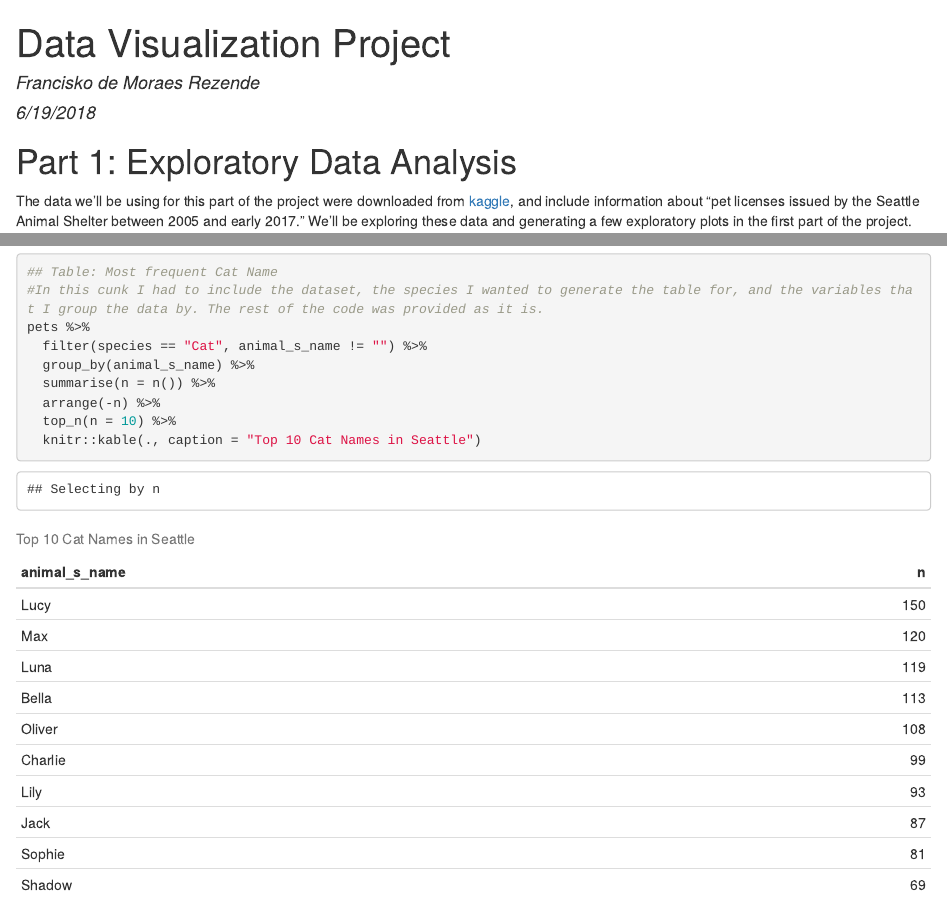
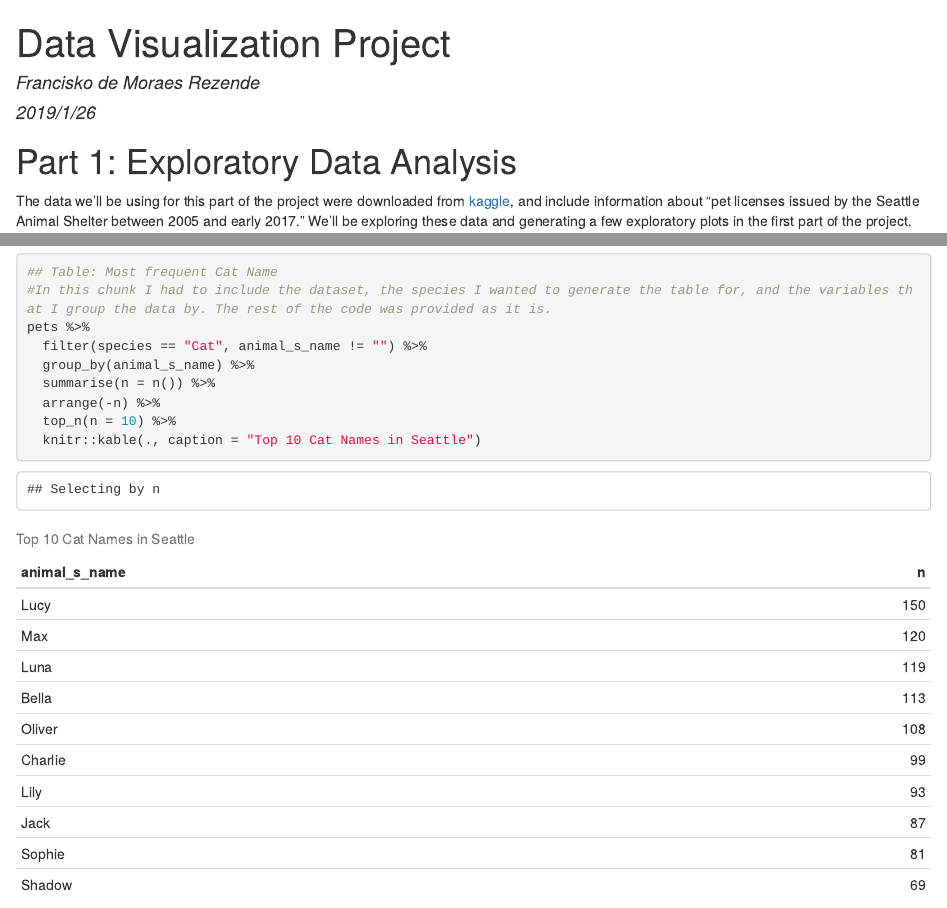
Before and after one commit to francisko-rezende/dataviz_project, an R Markdown document (code/raw_code/dataviz_project.Rmd): the page in a window 1100 px wide, from its top, and a second part further down, joined at a grey line. The pictures show the output file code/raw_code/dataviz_project.html that the author committed with the source, opened offline.

````diff
--- a/code/raw_code/dataviz_project.Rmd
+++ b/code/raw_code/dataviz_project.Rmd
@@ -1,7 +1,7 @@
 ---
 title: "Data Visualization Project"
 author: "Francisko de Moraes Rezende"
-date: "6/19/2018"
+date: "2019/1/26"
 output: html_document
 ---
 
@@ -77,7 +77,7 @@
 
 ```{r pet-cat-table, warning=FALSE}
 ## Table: Most frequent Cat Name
-#In this cunk I had to include the dataset, the species I wanted to generate the table for, and the variables that I group the data by. The rest of the code was provided as it is.
+#In this chunk I had to include the dataset, the species I wanted to generate the table for, and the variables that I group the data by. The rest of the code was provided as it is.
 pets %>%
   filter(species == "Cat", animal_s_name != "") %>%
   group_by(animal_s_name) %>%
````
Also changed, not shown: code/raw_code/dataviz_project.html, code/raw_code/dataviz_project.Rmd (2 more changed lines).
